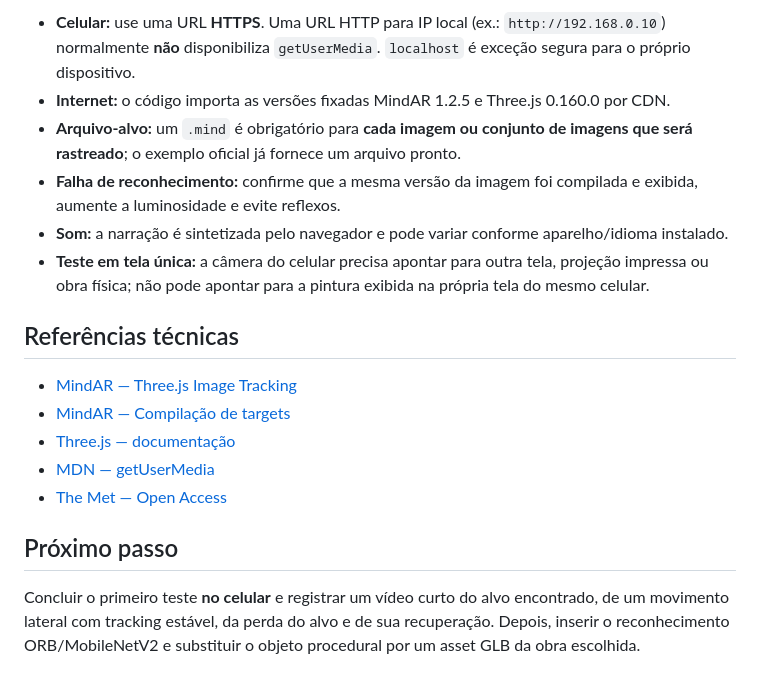
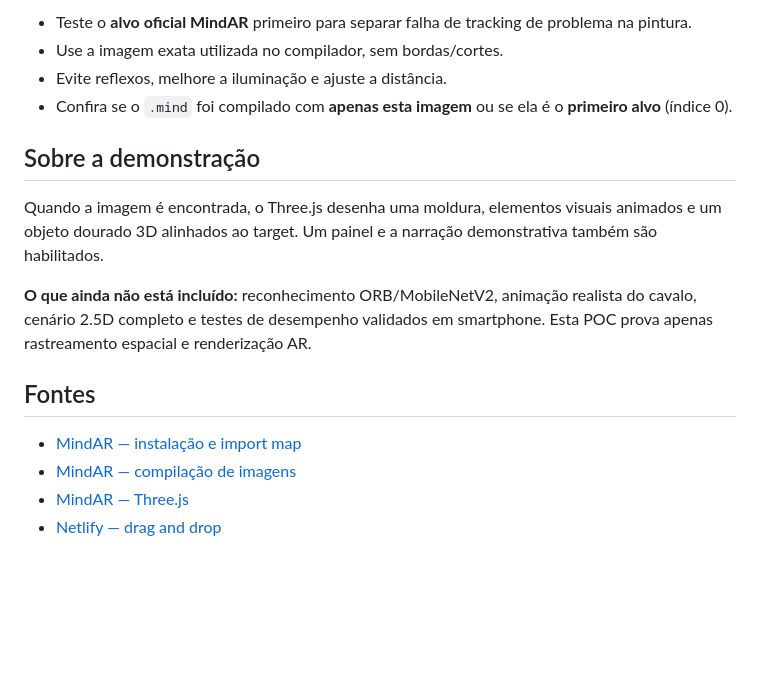
Before and after one commit to jquinteiroo/anima-art-3d, a Markdown page: frontend/poc-mindar/README.md, the part around one of its changes. GitHub-like rendering; blank space fills up the shorter version.

```diff
--- a/frontend/poc-mindar/README.md
+++ b/frontend/poc-mindar/README.md
@@ -50,19 +50,18 @@ Opcional: salve o arquivo compilado em **`frontend/poc-mindar/targets/van-gogh.m
 
-- **Celular:** use uma URL **HTTPS**. Uma URL HTTP para IP local (ex.: `http://192.168.0.10`) normalmente **não** disponibiliza `getUserMedia`. `localhost` é exceção segura para o próprio dispositivo.
-- **Internet:** o código importa as versões fixadas MindAR 1.2.5 e Three.js 0.160.0 por CDN.
-- **Arquivo-alvo:** um `.mind` é obrigatório para **cada imagem ou conjunto de imagens que será rastreado**; o exemplo oficial já fornece um arquivo pronto.
-- **Falha de reconhecimento:** confirme que a mesma versão da imagem foi compilada e exibida, aumente a luminosidade e evite reflexos.
-- **Som:** a narração é sintetizada pelo navegador e pode variar conforme aparelho/idioma instalado.
-- **Teste em tela única:** a câmera do celular precisa apontar para outra tela, projeção impressa ou obra física; não pode apontar para a pintura exibida na própria tela do mesmo celular.
+- Teste o **alvo oficial MindAR** primeiro para separar falha de tracking de problema na pintura.
+- Use a imagem exata utilizada no compilador, sem bordas/cortes.
+- Evite reflexos, melhore a iluminação e ajuste a distância.
+- Confira se o `.mind` foi compilado com **apenas esta imagem** ou se ela é o **primeiro alvo** (índice 0).
 
-## Referências técnicas
+## Sobre a demonstração
 
-- [MindAR — Three.js Image Tracking](https://hiukim.github.io/mind-ar-js-doc/more-examples/threejs-image/)
-- [MindAR — Compilação de targets](https://hiukim.github.io/mind-ar-js-doc/quick-start/compile/)
-- [Three.js — documentação](https://threejs.org/docs/)
-- [MDN — getUserMedia](https://developer.mozilla.org/en-US/docs/Web/API/MediaDevices/getUserMedia)
-- [The Met — Open Access](https://www.metmuseum.org/hubs/open-access)
+Quando a imagem é encontrada, o Three.js desenha uma moldura, elementos visuais animados e um objeto dourado 3D alinhados ao target. Um painel e a narração demonstrativa também são habilitados.
 
-## Próximo passo
+**O que ainda não está incluído:** reconhecimento ORB/MobileNetV2, animação realista do cavalo, cenário 2.5D completo e testes de desempenho validados em smartphone. Esta POC prova apenas rastreamento espacial e renderização AR.
 
-Concluir o primeiro teste **no celular** e registrar um vídeo curto do alvo encontrado, de um movimento lateral com tracking estável, da perda do alvo e de sua recuperação. Depois, inserir o reconhecimento ORB/MobileNetV2 e substituir o objeto procedural por um asset GLB da obra escolhida.
+## Fontes
+
+- [MindAR — instalação e import map](https://hiukim.github.io/mind-ar-js-doc/installation/)
+- [MindAR — compilação de imagens](https://hiukim.github.io/mind-ar-js-doc/quick-start/compile/)
+- [MindAR — Three.js](https://hiukim.github.io/mind-ar-js-doc/more-examples/threejs-image/)
+- [Netlify — drag and drop](https://docs.netlify.com/deploy/create-deploys/)
```
Also changed, not shown: other parts of frontend/poc-mindar/README.md (+35 -35 lines).
